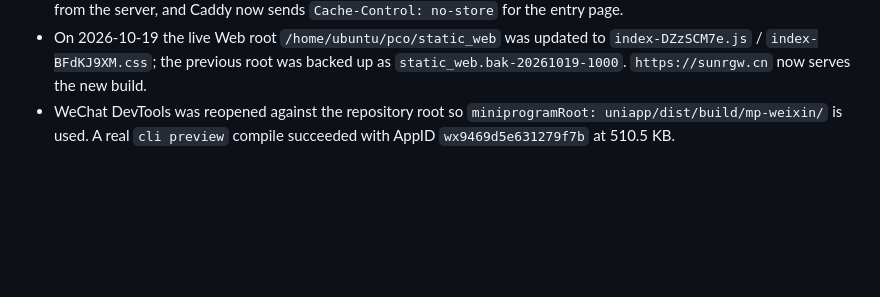
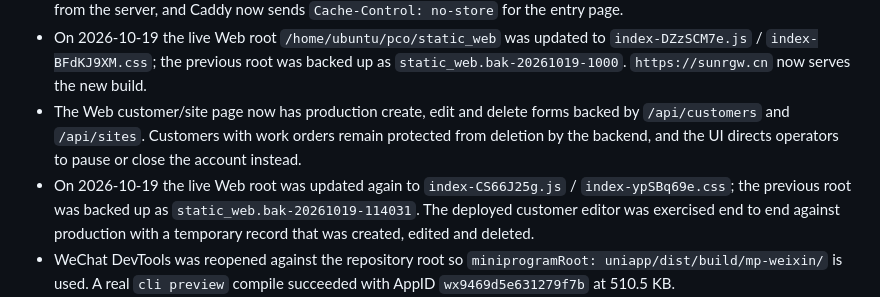
Before and after one commit to sunshaobing/urbanely, a Markdown page: MEMORY.md, the part around the change. Rendered like a GitHub page; blank space fills up the shorter version.

Commit message:
docs: record live customer management deployment

```diff
--- a/MEMORY.md
+++ b/MEMORY.md
@@ -105,6 +105,8 @@
 - The root `project.config.json` now points `miniprogramRoot` at `uniapp/dist/build/mp-weixin/`; the old native Mini Program remains reference-only.
 - The production web root was replaced with the new `app/dist` build. The recovered legacy `static_web` was removed from the server, and Caddy now sends `Cache-Control: no-store` for the entry page.
 - On 2026-10-19 the live Web root `/home/ubuntu/pco/static_web` was updated to `index-DZzSCM7e.js` / `index-BFdKJ9XM.css`; the previous root was backed up as `static_web.bak-20261019-1000`. `https://sunrgw.cn` now serves the new build.
+- The Web customer/site page now has production create, edit and delete forms backed by `/api/customers` and `/api/sites`. Customers with work orders remain protected from deletion by the backend, and the UI directs operators to pause or close the account instead.
+- On 2026-10-19 the live Web root was updated again to `index-CS66J25g.js` / `index-ypSBq69e.css`; the previous root was backed up as `static_web.bak-20261019-114031`. The deployed customer editor was exercised end to end against production with a temporary record that was created, edited and deleted.
 - WeChat DevTools was reopened against the repository root so `miniprogramRoot: uniapp/dist/build/mp-weixin/` is used. A real `cli preview` compile succeeded with AppID `wx9469d5e631279f7b` at 510.5 KB.
 - The Mini Program base library was reduced from `3.7.0` to `2.21.2` to avoid rejecting older WeChat clients that do not need the newest runtime. The rebuilt preview compiled successfully at 527.3 KB with the lower base library.
 - The account-level `基础库最低可用版本` must also stay at `2.21.2`; it was found set to `3.17.0`, which produces the "当前微信版本较低" error on older clients. Changing that account setting requires an admin or operator QR verification.
```
